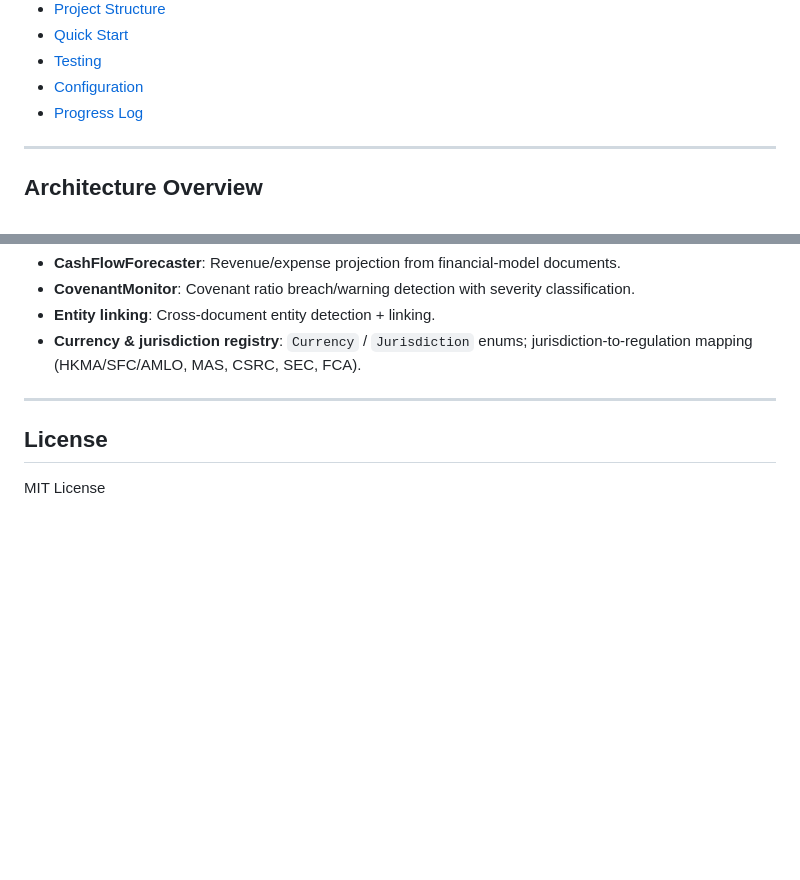
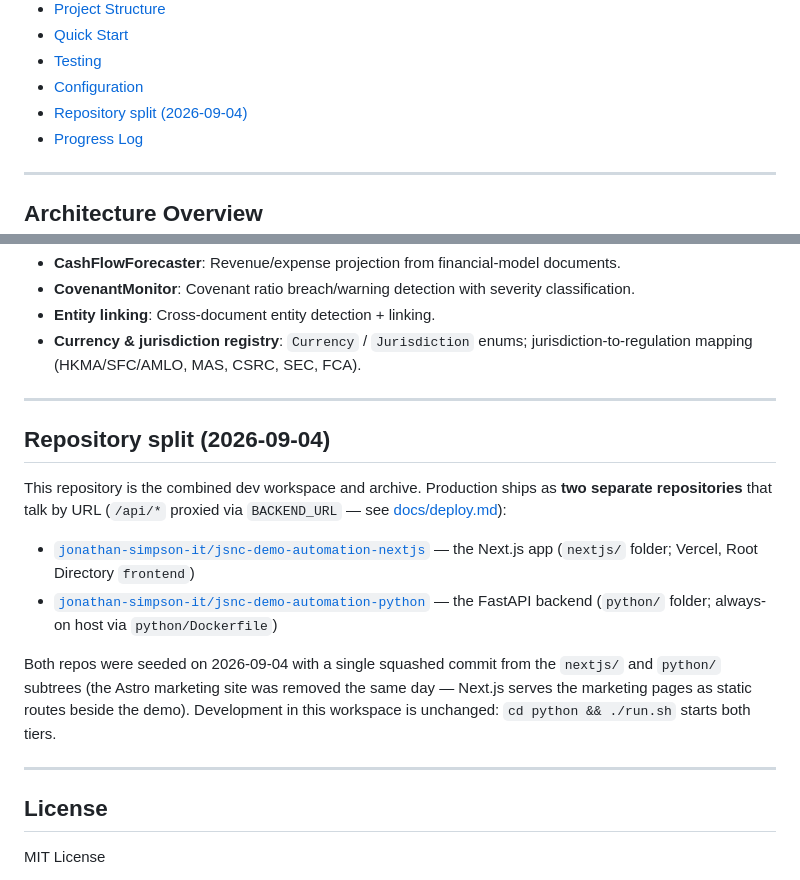
Before and after one commit to jonathan-simpson-it/jsnc-demo-automation, a Markdown page: README.md, 2 parts joined by grey strips. Rendered like a GitHub page; blank space fills up the shorter version.

Commit message:
docs: record the python and nextjs repository split
🤖 Generated with Codebuff
Co-Authored-By: Codebuff <noreply@codebuff.com>

```diff
--- a/README.md
+++ b/README.md
@@ -20,6 +20,7 @@
 - [Quick Start](#quick-start)
 - [Testing](#testing)
 - [Configuration](#configuration)
+- [Repository split (2026-09-04)](#repository-split-2026-09-04)
 - [Progress Log](#progress-log)
 
 ---
@@ -926,6 +927,23 @@ This platform is open source and works without a server-side key. Users add thei
 
 ---
 
+## Repository split (2026-09-04)
+
+This repository is the combined dev workspace and archive. Production ships as
+**two separate repositories** that talk by URL (`/api/*` proxied via
+`BACKEND_URL` — see [docs/deploy.md](docs/deploy.md)):
+
+- [`jonathan-simpson-it/jsnc-demo-automation-nextjs`](https://github.com/jonathan-simpson-it/jsnc-demo-automation-nextjs) — the Next.js app (`nextjs/` folder; Vercel, Root Directory `frontend`)
+- [`jonathan-simpson-it/jsnc-demo-automation-python`](https://github.com/jonathan-simpson-it/jsnc-demo-automation-python) — the FastAPI backend (`python/` folder; always-on host via `python/Dockerfile`)
+
+Both repos were seeded on 2026-09-04 with a single squashed commit from the
+`nextjs/` and `python/` subtrees (the Astro marketing site was removed the same
+day — Next.js serves the marketing pages as static routes beside the demo).
+Development in this workspace is unchanged: `cd python && ./run.sh` starts both
+tiers.
+
+---
+
 ## License
 
 MIT License
```
